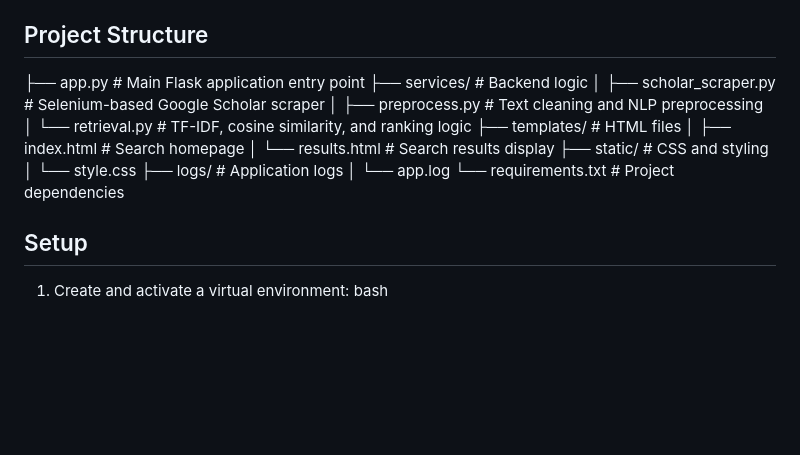
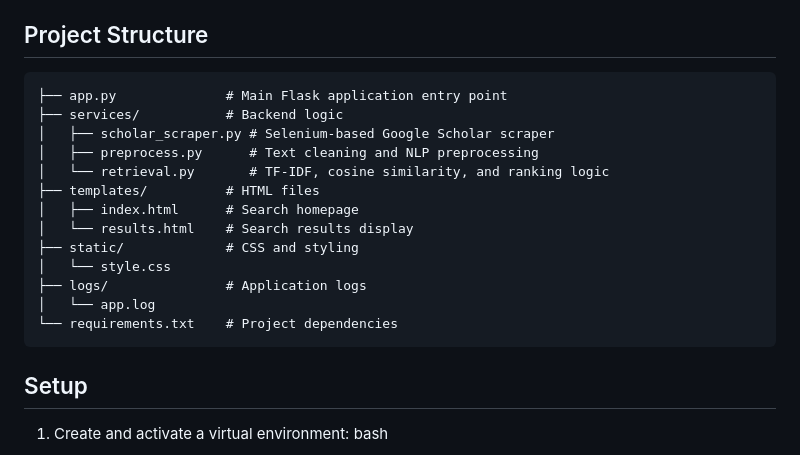
Before and after one commit to ArtaMohammadbeigi/scholar-publication-retrieval, a Markdown page: README.md, the part around the change. Drawn GitHub-style; blank space fills up the shorter version.

````diff
--- a/README.md
+++ b/README.md
@@ -21,6 +21,7 @@ publications.
 
 ## Project Structure
 
+```text
 ├── app.py              # Main Flask application entry point
 ├── services/           # Backend logic
 │   ├── scholar_scraper.py # Selenium-based Google Scholar scraper
@@ -34,7 +35,7 @@ publications.
 ├── logs/               # Application logs
 │   └── app.log
 └── requirements.txt    # Project dependencies
-
+```
 
 ## Setup
 1. Create and activate a virtual environment:
````
